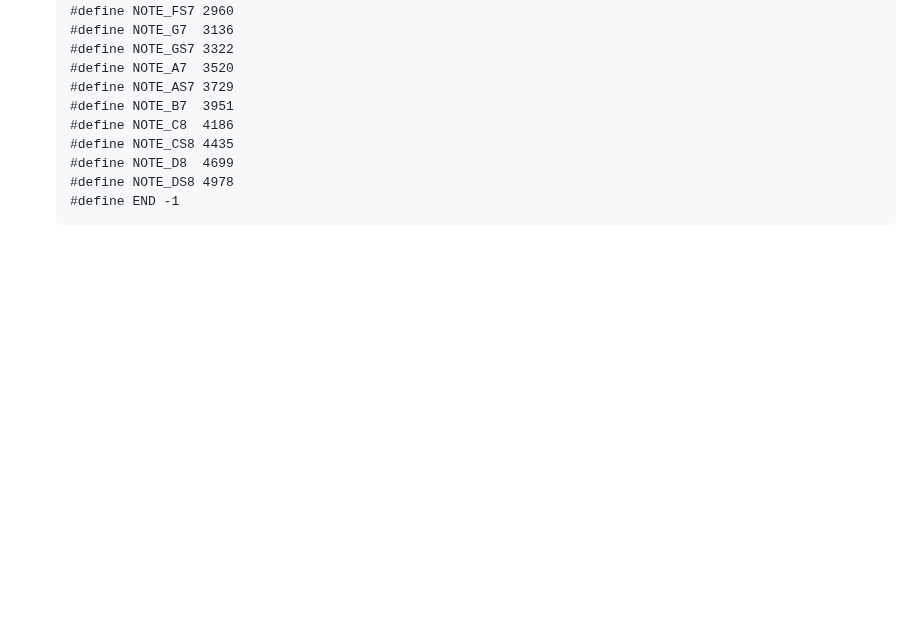
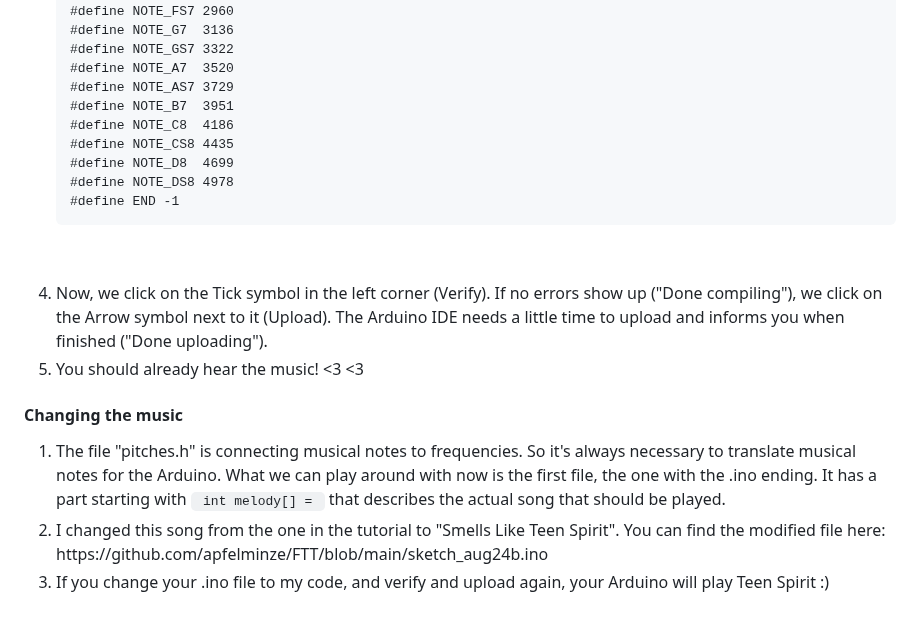
Before and after one commit to apfelminze/FTT, a Markdown page: README.md, the part around the change. Rendered like a GitHub page; blank space fills up the shorter version.

```diff
--- a/README.md
+++ b/README.md
@@ -240,4 +240,13 @@ So we need a file called "pitches.h". To create it, we move to the three little
     #define END -1
 
 <br></li>
+<li> Now, we click on the Tick symbol in the left corner (Verify). If no errors show up ("Done compiling"), we click on the Arrow symbol next to it (Upload). The Arduino IDE needs a little time to upload and informs you when finished ("Done uploading"). </li>
+<li> You should already hear the music! <3 <3 </li>
   </ol>
+
+  <h4> Changing the music</h4>
+  <ol>
+    <li>The file "pitches.h" is connecting musical notes to frequencies. So it's always necessary to translate musical notes for the Arduino. What we can play around with now is the first file, the one with the .ino ending. It has a part starting with <code> int melody[] = </code> that describes the actual song that should be played.</li>
+    <li>I changed this song from the one in the tutorial to "Smells Like Teen Spirit". You can find the modified file here: https://github.com/apfelminze/FTT/blob/main/sketch_aug24b.ino</li>
+    <li> If you change your .ino file to my code, and verify and upload again, your Arduino will play Teen Spirit :) </li>
+  </ol>
```
